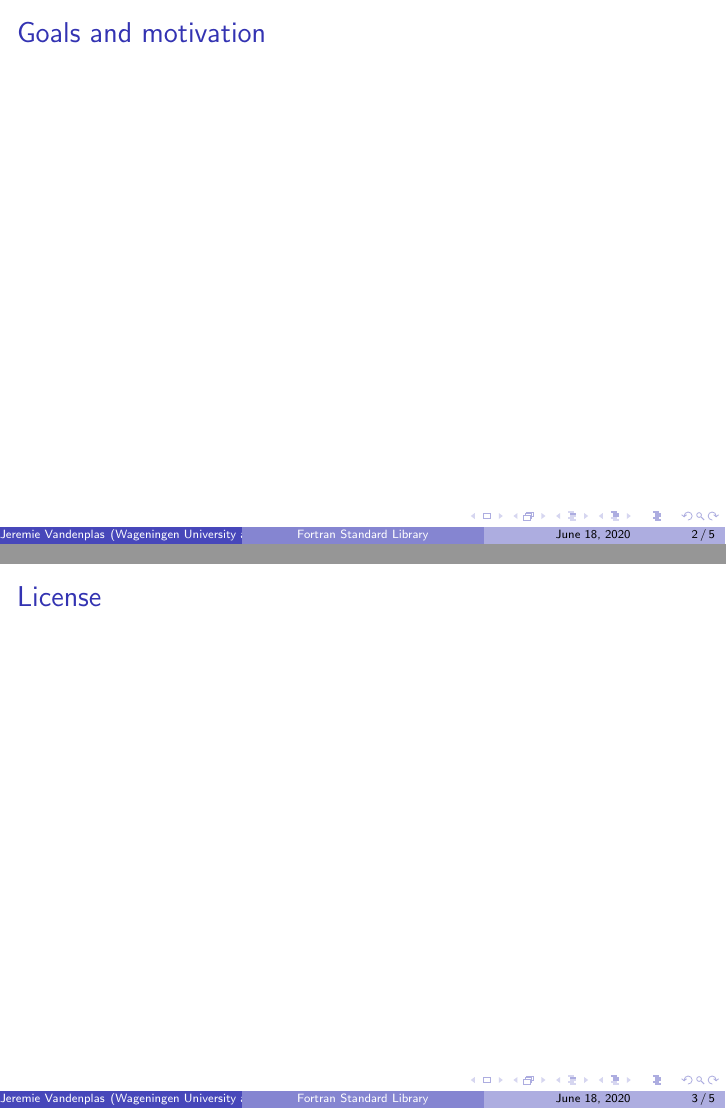
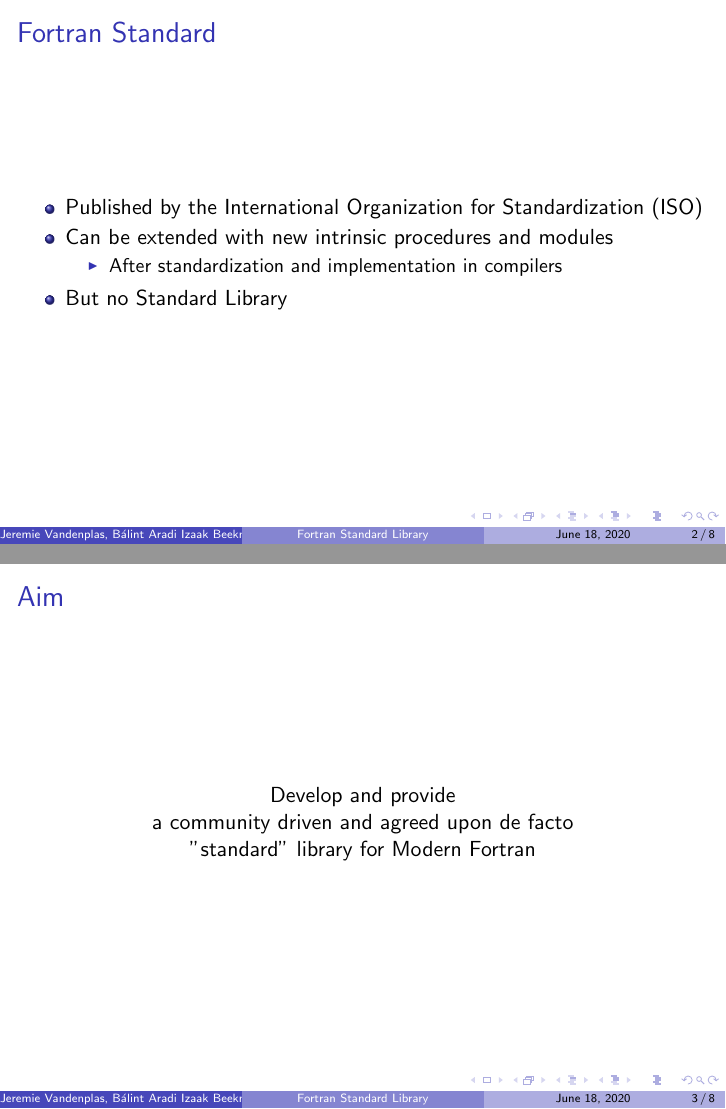
Before and after one commit to fortran-lang/talks, LaTeX slides (FortranCon2020-stdlib/stdlib_talk.tex): pages 2 and 3 of 5 before the commit and pages 2 and 3 of 8 after it, joined at a grey line. Compiled offline with pdfLaTeX.

Commit message:
stdlib_talk: up

```diff
--- a/FortranCon2020-stdlib/stdlib_talk.tex
+++ b/FortranCon2020-stdlib/stdlib_talk.tex
@@ -2,8 +2,16 @@
 \usetheme{Boadilla}
 
 \title{Fortran Standard Library}
-\author{Jeremie Vandenplas}
-\institute{Wageningen University and Research}
+\author{Jeremie Vandenplas,
+Bálint Aradi
+Izaak Beekman,
+Ondrej Certik,
+Milan Curcic,
+Pierre de Buyl,
+Juan Fiol,
+Michael Hirsch,
+Ivan Pribec,
+Nathaniel Shaffer}
 \date{\today}
 
 \begin{document}
@@ -11,4 +19,20 @@
 	\titlepage
 \end{frame}
 
-\begin{frame}[t]{Goals and motivation}
+\begin{frame}[c]{Fortran Standard}
+	\begin{itemize}
+		\item Published by the International Organization for Standardization (ISO)
+		\item Can be extended with new intrinsic procedures and modules
+		\begin{itemize}
+			\item After standardization and implementation in compilers
+		\end{itemize}
+		\item But no Standard Library
+	\end{itemize}
+\end{frame}
+
+\begin{frame}[c]{Aim}
+	\center
+	Develop and provide\\
+	a community driven and agreed upon de facto\\
+	"standard" library for Modern Fortran
+\end{frame}
@@ -18,3 +86,0 @@
-\begin{frame}[t]{License}
-
-\end{frame}
```
Also changed, not shown: FortranCon2020-stdlib/stdlib_talk.tex (54 more changed lines).
